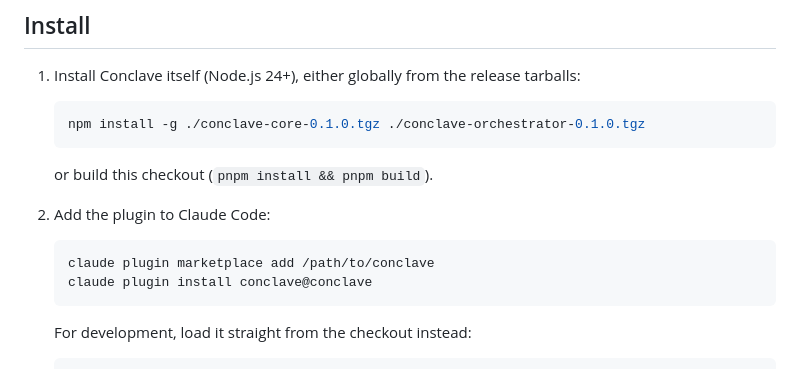
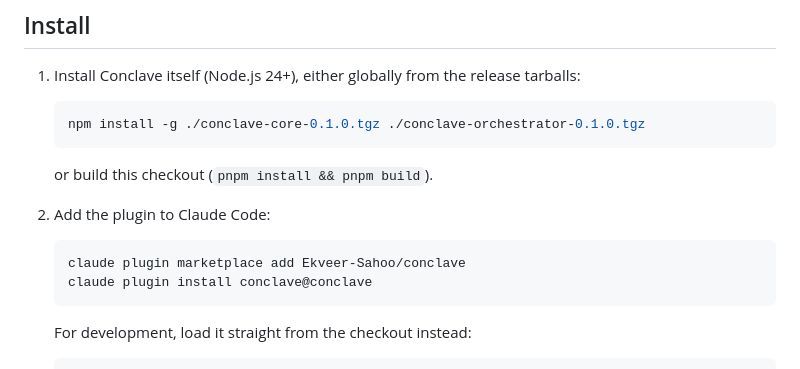
Before and after one commit to Ekveer-Sahoo/conclave, a Markdown page: plugins/conclave/README.md, the part around the change. GitHub-like rendering.

````diff
--- a/plugins/conclave/README.md
+++ b/plugins/conclave/README.md
@@ -28,7 +28,7 @@ The marketplace entry lives at the repository root in `.claude-plugin/marketplac
 2. Add the plugin to Claude Code:
 
    ```bash
-   claude plugin marketplace add /path/to/conclave
+   claude plugin marketplace add Ekveer-Sahoo/conclave
    claude plugin install conclave@conclave
    ```
 
````
Also changed, not shown: README.md (+60 -1 lines), docs/images/deliberation.png (added), docs/images/icon.png (added), docs/images/web-ui.png (added), 2 other files.
